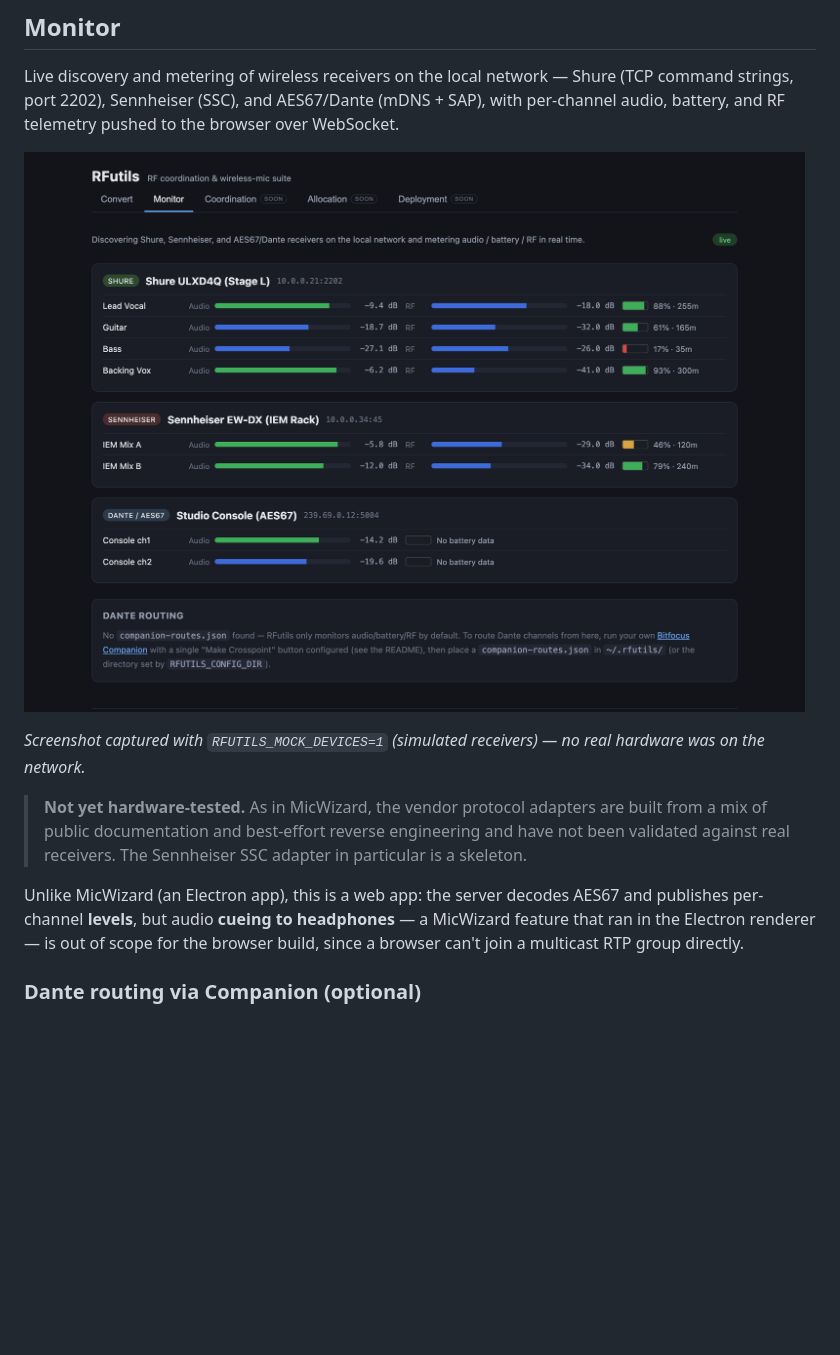
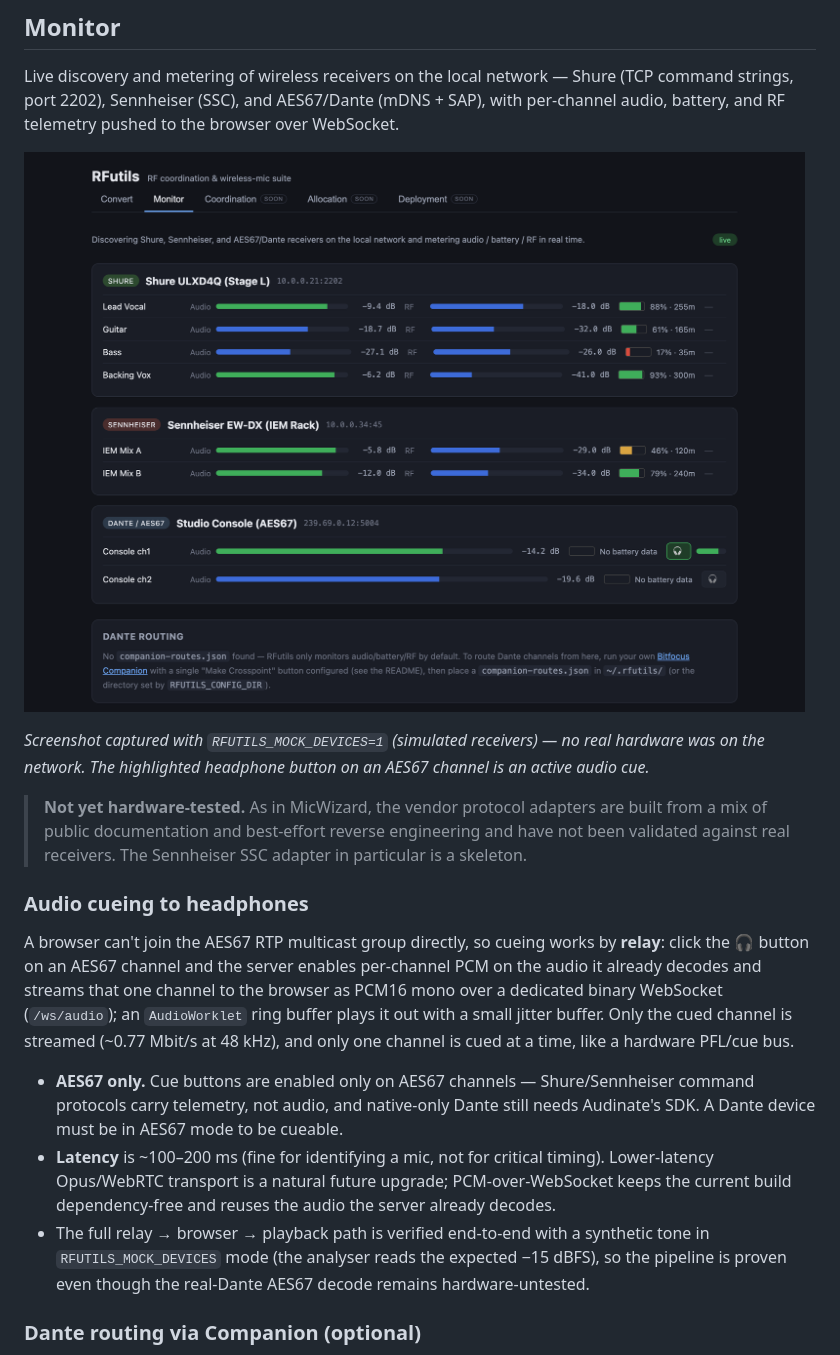
Before and after one commit to allansargeant/RFutils, a Markdown page: README.md, the part around one of its changes. GitHub-like rendering; pictures changed too: docs/screenshots/monitor.png; blank space fills up the shorter version.

```diff
--- a/README.md
+++ b/README.md
@@ -129,14 +129,28 @@ battery, and RF telemetry pushed to the browser over WebSocket.
 
-*Screenshot captured with `RFUTILS_MOCK_DEVICES=1` (simulated receivers) — no real hardware was on the network.*
+*Screenshot captured with `RFUTILS_MOCK_DEVICES=1` (simulated receivers) — no real hardware was on the network. The highlighted headphone button on an AES67 channel is an active audio cue.*
 
 > **Not yet hardware-tested.** As in MicWizard, the vendor protocol adapters are built from a mix of
 > public documentation and best-effort reverse engineering and have not been validated against real
 > receivers. The Sennheiser SSC adapter in particular is a skeleton.
 
-Unlike MicWizard (an Electron app), this is a web app: the server decodes AES67 and publishes
-per-channel **levels**, but audio **cueing to headphones** — a MicWizard feature that ran in the
-Electron renderer — is out of scope for the browser build, since a browser can't join a multicast
-RTP group directly.
+### Audio cueing to headphones
+
+A browser can't join the AES67 RTP multicast group directly, so cueing works by **relay**: click
+the 🎧 button on an AES67 channel and the server enables per-channel PCM on the audio it already
+decodes and streams that one channel to the browser as PCM16 mono over a dedicated binary
+WebSocket (`/ws/audio`); an `AudioWorklet` ring buffer plays it out with a small jitter buffer.
+Only the cued channel is streamed (~0.77 Mbit/s at 48 kHz), and only one channel is cued at a time,
+like a hardware PFL/cue bus.
+
+- **AES67 only.** Cue buttons are enabled only on AES67 channels — Shure/Sennheiser command
+  protocols carry telemetry, not audio, and native-only Dante still needs Audinate's SDK. A Dante
+  device must be in AES67 mode to be cueable.
+- **Latency** is ~100–200 ms (fine for identifying a mic, not for critical timing). Lower-latency
+  Opus/WebRTC transport is a natural future upgrade; PCM-over-WebSocket keeps the current build
+  dependency-free and reuses the audio the server already decodes.
+- The full relay → browser → playback path is verified end-to-end with a synthetic tone in
+  `RFUTILS_MOCK_DEVICES` mode (the analyser reads the expected −15 dBFS), so the pipeline is proven
+  even though the real-Dante AES67 decode remains hardware-untested.
 
 ### Dante routing via Companion (optional)
 
```
Also changed, not shown: other parts of README.md (+1 -1 lines), 9 other files.
